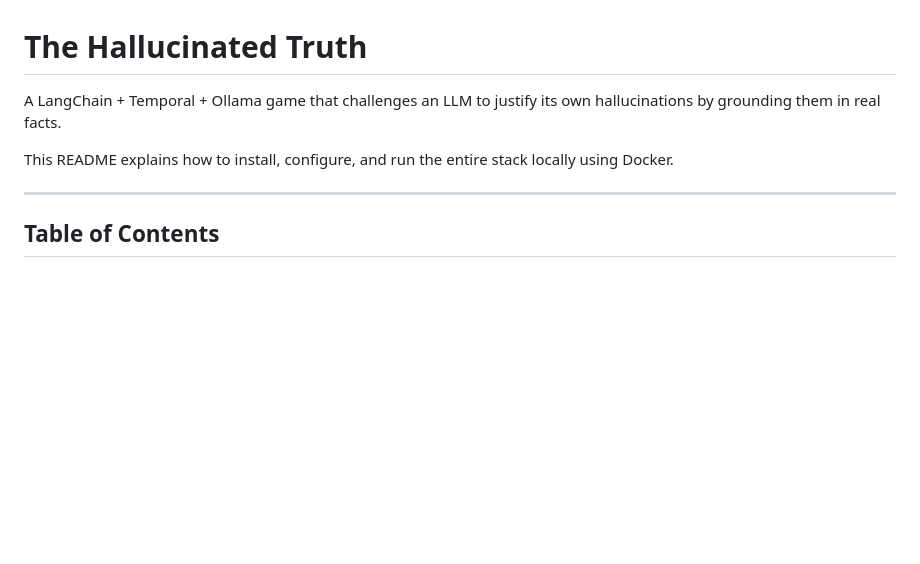
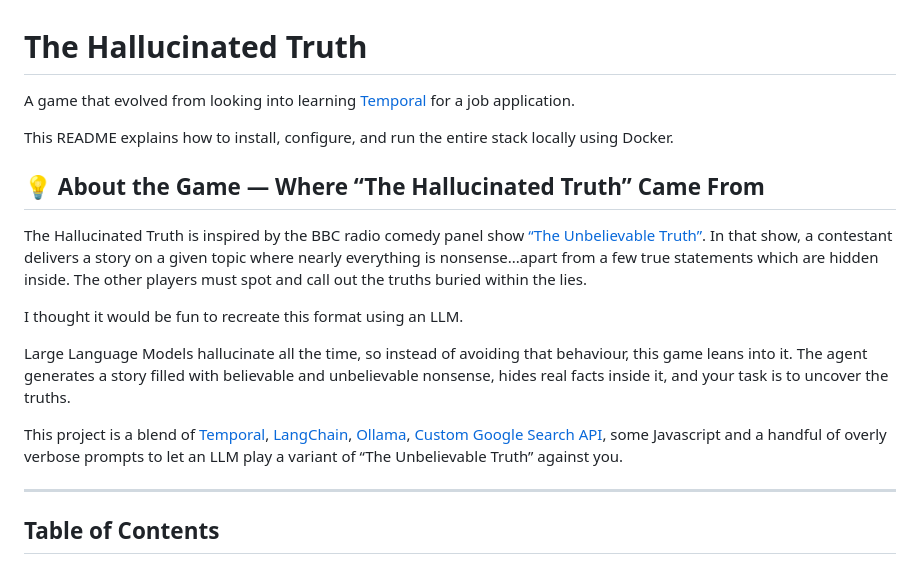
Before and after one commit to rilhia/the-hallucinated-truth, a Markdown page: README.md, the part around the change. Drawn GitHub-style; blank space fills up the shorter version.

Commit message:
Enhance README with game background and details
Expanded the README to include a section about the game's inspiration and mechanics.

```diff
--- a/README.md
+++ b/README.md
@@ -1,8 +1,21 @@
 # The Hallucinated Truth
 
-A LangChain + Temporal + Ollama game that challenges an LLM to justify its own hallucinations by grounding them in real facts.
+A game that evolved from looking into learning [Temporal](https://temporal.io/) for a job application.
 
 This README explains how to install, configure, and run the entire stack locally using Docker.
+
+## 💡 About the Game — Where “The Hallucinated Truth” Came From
+
+The Hallucinated Truth is inspired by the BBC radio comedy panel show [“The Unbelievable Truth”](https://en.wikipedia.org/wiki/The_Unbelievable_Truth_(radio_show)).
+In that show, a contestant delivers a story on a given topic where nearly everything is nonsense...apart from a few true statements which are hidden inside.
+The other players must spot and call out the truths buried within the lies.
+
+I thought it would be fun to recreate this format using an LLM.
+
+Large Language Models hallucinate all the time, so instead of avoiding that behaviour, this game leans into it.
+The agent generates a story filled with believable and unbelievable nonsense, hides real facts inside it, and your task is to uncover the truths.
+
+This project is a blend of [Temporal](https://temporal.io/), [LangChain](https://www.langchain.com/), [Ollama](https://ollama.com/), [Custom Google Search API](https://developers.google.com/custom-search/v1/introduction), some Javascript and a handful of overly verbose prompts to let an LLM play a variant of “The Unbelievable Truth” against you.
 
 ---
 
```
